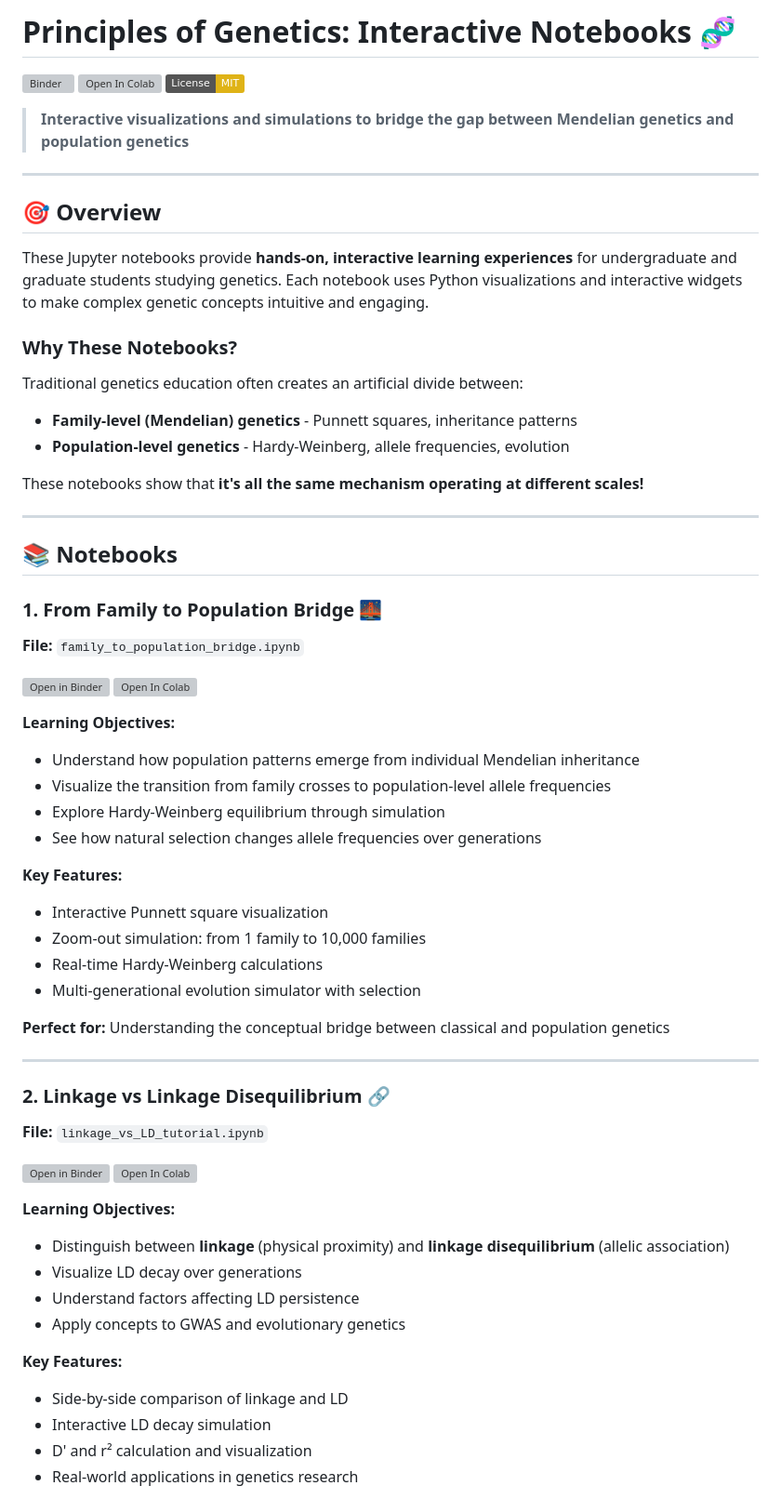
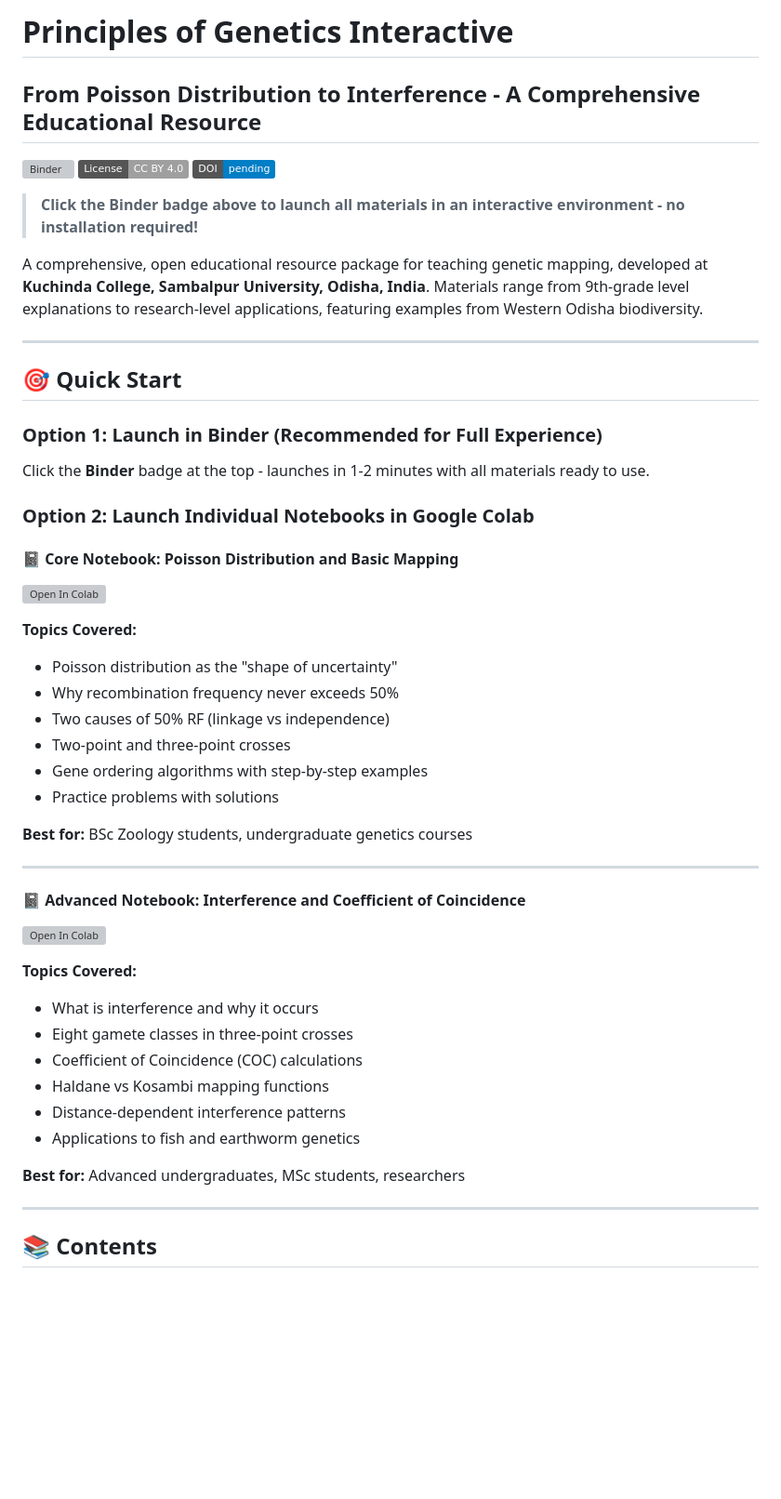
Before and after one commit to The-Pattern-Hunter/principles-of-genetics-interactive, a Markdown page: README.md, the part around the change printed below. Shown: that part at 93% size. Rendered like a GitHub page; badges without logos; blank space fills up the shorter version; grey boxes are pictures that could not be loaded.

```diff
--- a/README.md
+++ b/README.md
@@ -1,66 +1,52 @@
-# Principles of Genetics: Interactive Notebooks 🧬
+# Principles of Genetics Interactive
+## From Poisson Distribution to Interference - A Comprehensive Educational Resource
 
-[![Binder](https://mybinder.org/badge_logo.svg)](https://mybinder.org/v2/gh/The-Pattern-Hunter/principles-of-genetics-interactive/HEAD?labpath=notebooks)
-[![Open In Colab](https://colab.research.google.com/assets/colab-badge.svg)](https://colab.research.google.com/github/The-Pattern-Hunter/principles-of-genetics-interactive/blob/main/)
-[![License: MIT](https://img.shields.io/badge/License-MIT-yellow.svg)](https://opensource.org/licenses/MIT)
+[![Binder](https://mybinder.org/badge_logo.svg)](https://mybinder.org/v2/gh/The-Pattern-Hunter/principles-of-genetics-interactive/HEAD)
+[![License: CC BY 4.0](https://img.shields.io/badge/License-CC%20BY%204.0-lightgrey.svg)](https://creativecommons.org/licenses/by/4.0/)
+[![DOI](https://img.shields.io/badge/DOI-pending-blue.svg)]()
 
-> **Interactive visualizations and simulations to bridge the gap between Mendelian genetics and population genetics**
+> **Click the Binder badge above to launch all materials in an interactive environment - no installation required!**
+
+A comprehensive, open educational resource package for teaching genetic mapping, developed at **Kuchinda College, Sambalpur University, Odisha, India**. Materials range from 9th-grade level explanations to research-level applications, featuring examples from Western Odisha biodiversity.
 
 ---
 
-## 🎯 Overview
+## 🎯 Quick Start
 
-These Jupyter notebooks provide **hands-on, interactive learning experiences** for undergraduate and graduate students studying genetics. Each notebook uses Python visualizations and interactive widgets to make complex genetic concepts intuitive and engaging.
+### Option 1: Launch in Binder (Recommended for Full Experience)
+Click the **Binder** badge at the top - launches in 1-2 minutes with all materials ready to use.
 
-### **Why These Notebooks?**
+### Option 2: Launch Individual Notebooks in Google Colab
 
-Traditional genetics education often creates an artificial divide between:
-- **Family-level (Mendelian) genetics** - Punnett squares, inheritance patterns
-- **Population-level genetics** - Hardy-Weinberg, allele frequencies, evolution
+#### 📓 Core Notebook: Poisson Distribution and Basic Mapping
+[![Open In Colab](https://colab.research.google.com/assets/colab-badge.svg)](https://colab.research.google.com/github/The-Pattern-Hunter/principles-of-genetics-interactive/blob/main/genetic_mapping_poisson.ipynb)
 
-These notebooks show that **it's all the same mechanism operating at different scales!**
+**Topics Covered:**
+- Poisson distribution as the "shape of uncertainty"
+- Why recombination frequency never exceeds 50%
+- Two causes of 50% RF (linkage vs independence)
+- Two-point and three-point crosses
+- Gene ordering algorithms with step-by-step examples
+- Practice problems with solutions
+
+**Best for:** BSc Zoology students, undergraduate genetics courses
 
 ---
 
-## 📚 Notebooks
+#### 📓 Advanced Notebook: Interference and Coefficient of Coincidence
+[![Open In Colab](https://colab.research.google.com/assets/colab-badge.svg)](https://colab.research.google.com/github/The-Pattern-Hunter/principles-of-genetics-interactive/blob/main/interference_and_coc.ipynb)
 
-### 1. **From Family to Population Bridge** 🌉
-**File:** `family_to_population_bridge.ipynb`
+**Topics Covered:**
+- What is interference and why it occurs
+- Eight gamete classes in three-point crosses
+- Coefficient of Coincidence (COC) calculations
+- Haldane vs Kosambi mapping functions
+- Distance-dependent interference patterns
+- Applications to fish and earthworm genetics
 
-[![Open in Binder](https://mybinder.org/badge_logo.svg)](https://mybinder.org/v2/gh/The-Pattern-Hunter/principles-of-genetics-interactive/HEAD?labpath=notebooks/family_to_population_bridge.ipynb)
-[![Open In Colab](https://colab.research.google.com/assets/colab-badge.svg)](https://colab.research.google.com/github/The-Pattern-Hunter/principles-of-genetics-interactive/blob/main/notebooks/family_to_population_bridge.ipynb)
-
-**Learning Objectives:**
-- Understand how population patterns emerge from individual Mendelian inheritance
-- Visualize the transition from family crosses to population-level allele frequencies
-- Explore Hardy-Weinberg equilibrium through simulation
-- See how natural selection changes allele frequencies over generations
-
-**Key Features:**
-- Interactive Punnett square visualization
-- Zoom-out simulation: from 1 family to 10,000 families
-- Real-time Hardy-Weinberg calculations
-- Multi-generational evolution simulator with selection
-
-**Perfect for:** Understanding the conceptual bridge between classical and population genetics
+**Best for:** Advanced undergraduates, MSc students, researchers
 
 ---
 
-### 2. **Linkage vs Linkage Disequilibrium** 🔗
-**File:** `linkage_vs_LD_tutorial.ipynb`
+## 📚 Contents
 
-[![Open in Binder](https://mybinder.org/badge_logo.svg)](https://mybinder.org/v2/gh/The-Pattern-Hunter/principles-of-genetics-interactive/HEAD?labpath=notebooks/linkage_vs_LD_tutorial.ipynb)
-[![Open In Colab](https://colab.research.google.com/assets/colab-badge.svg)](https://colab.research.google.com/github/The-Pattern-Hunter/principles-of-genetics-interactive/blob/main/notebooks/linkage_vs_LD_tutorial.ipynb)
-
-**Learning Objectives:**
-- Distinguish between **linkage** (physical proximity) and **linkage disequilibrium** (allelic association)
-- Visualize LD decay over generations
-- Understand factors affecting LD persistence
-- Apply concepts to GWAS and evolutionary genetics
-
-**Key Features:**
-- Side-by-side comparison of linkage and LD
-- Interactive LD decay simulation
-- D' and r² calculation and visualization
-- Real-world applications in genetics research
-
```
Also changed, not shown: other parts of README.md (+383 -241 lines).
